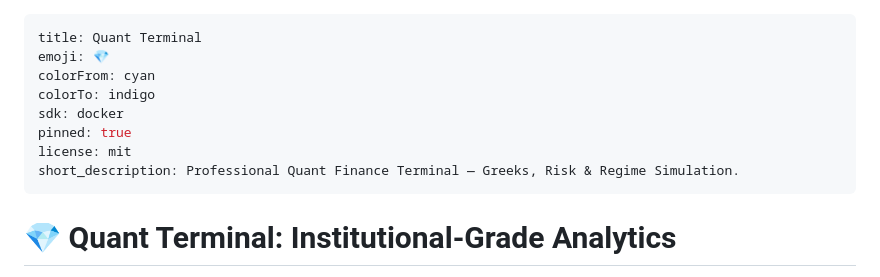
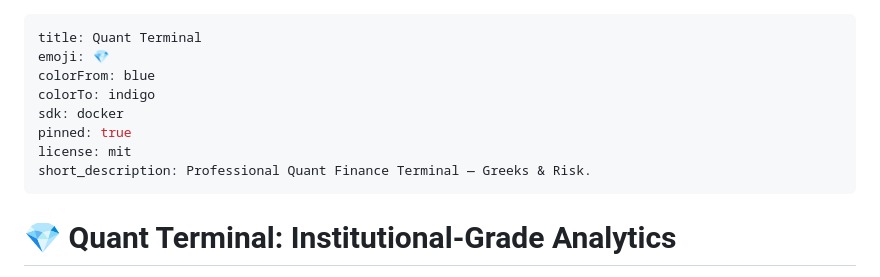
Before and after one commit to alwaysprince05/cool-quant-projects, a Markdown page: README.md, the part around the change. GitHub-like rendering.

Commit message:
🔧 Fix: Hugging Face YAML metadata

```diff
--- a/README.md
+++ b/README.md
@@ -1,12 +1,12 @@
 ---
 title: Quant Terminal
 emoji: 💎
-colorFrom: cyan
+colorFrom: blue
 colorTo: indigo
 sdk: docker
 pinned: true
 license: mit
-short_description: Professional Quant Finance Terminal — Greeks, Risk & Regime Simulation.
+short_description: Professional Quant Finance Terminal — Greeks & Risk.
 ---
 
 # 💎 Quant Terminal: Institutional-Grade Analytics
```
